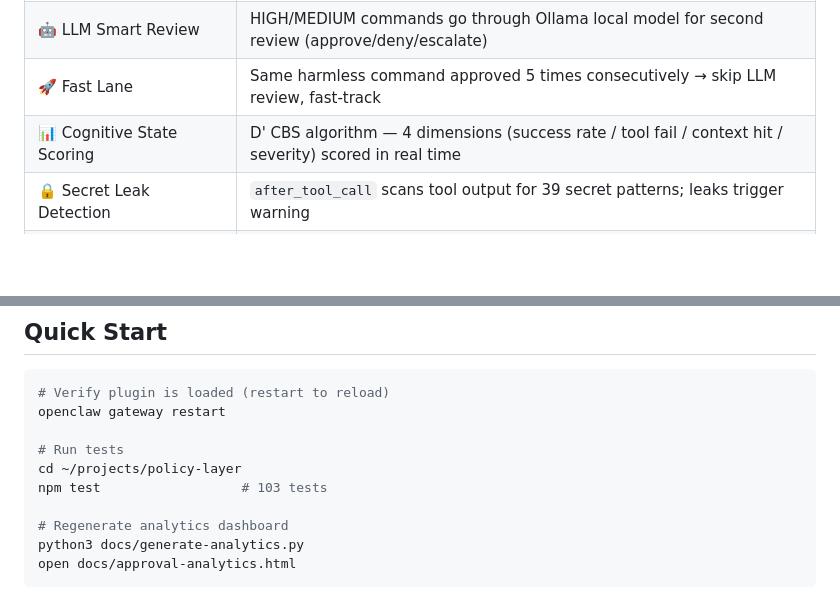
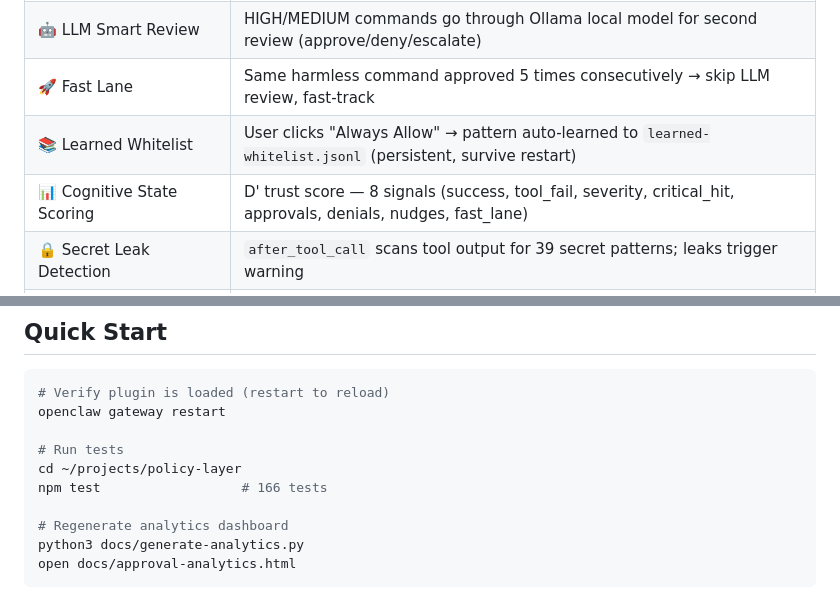
Before and after one commit to regulus-joseph/policy-layer, a Markdown page: README.md, 2 parts joined by grey strips. Drawn GitHub-style; blank space fills up the shorter version.

```diff
--- a/README.md
+++ b/README.md
@@ -34,7 +34,8 @@ Next LLM Decision → before_prompt_build (inject cognitive state score)
 | 🛡️ Dangerous Command Blocking | Layer 1 pattern matching — 16 CRITICAL patterns blocked immediately, no LLM review |
 | 🤖 LLM Smart Review | HIGH/MEDIUM commands go through Ollama local model for second review (approve/deny/escalate) |
 | 🚀 Fast Lane | Same harmless command approved 5 times consecutively → skip LLM review, fast-track |
-| 📊 Cognitive State Scoring | D' CBS algorithm — 4 dimensions (success rate / tool fail / context hit / severity) scored in real time |
+| 📚 Learned Whitelist | User clicks "Always Allow" → pattern auto-learned to `learned-whitelist.jsonl` (persistent, survive restart) |
+| 📊 Cognitive State Scoring | D' trust score — 8 signals (success, tool_fail, severity, critical_hit, approvals, denials, nudges, fast_lane) |
 | 🔒 Secret Leak Detection | `after_tool_call` scans tool output for 39 secret patterns; leaks trigger warning |
 | 📝 Decision Audit Log | All decisions appended to `~/.openclaw/logs/approval.jsonl` (JSONL, append-only) |
 | 🗳️ User Feedback Loop | `report-bad-result` — user flags wrong decisions → score drops + added to blacklist |
@@ -50,7 +51,7 @@ openclaw gateway restart
 
 # Run tests
 cd ~/projects/policy-layer
-npm test                  # 103 tests
+npm test                  # 166 tests
 
 # Regenerate analytics dashboard
 python3 docs/generate-analytics.py
```
Also changed, not shown: other parts of README.md (+40 -3 lines).
